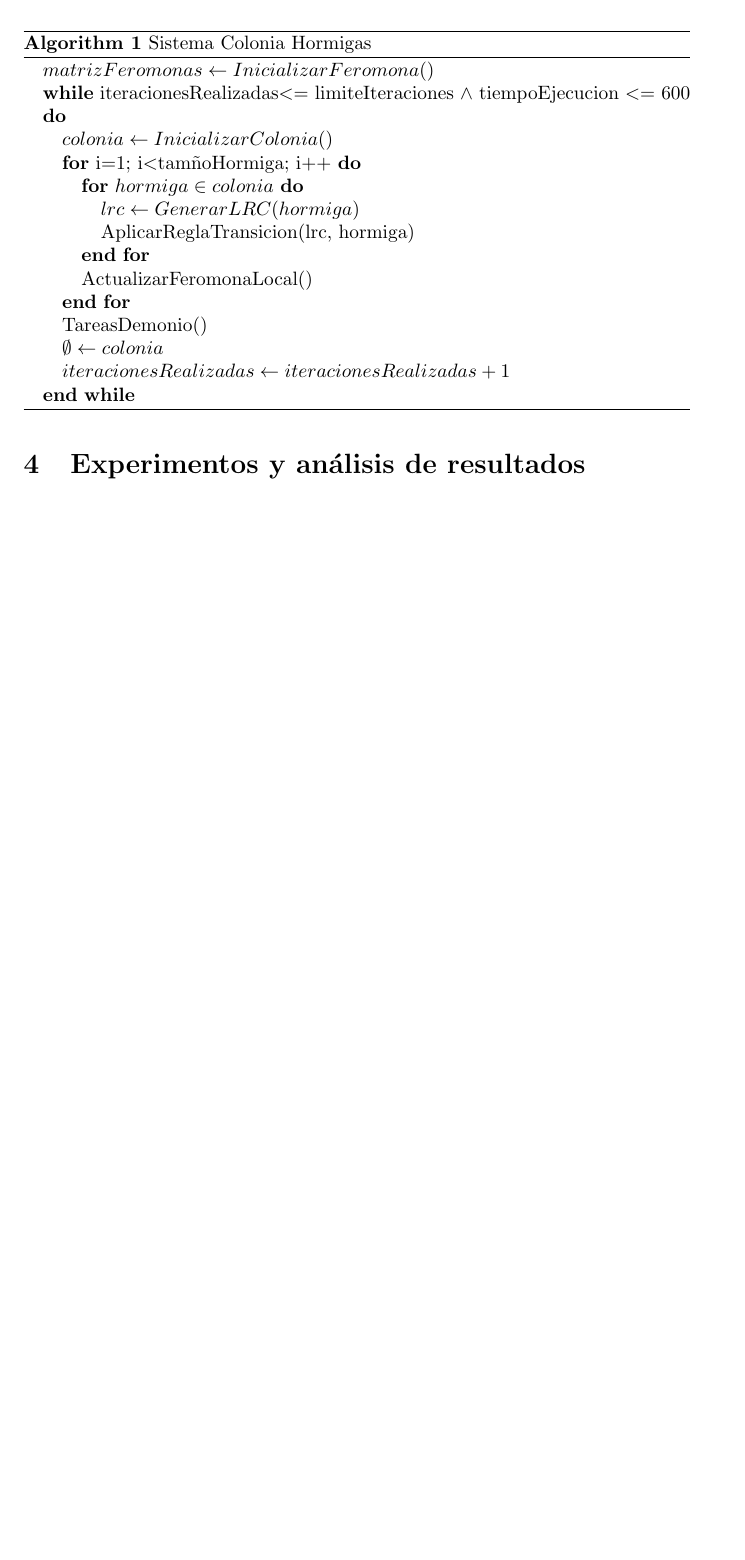
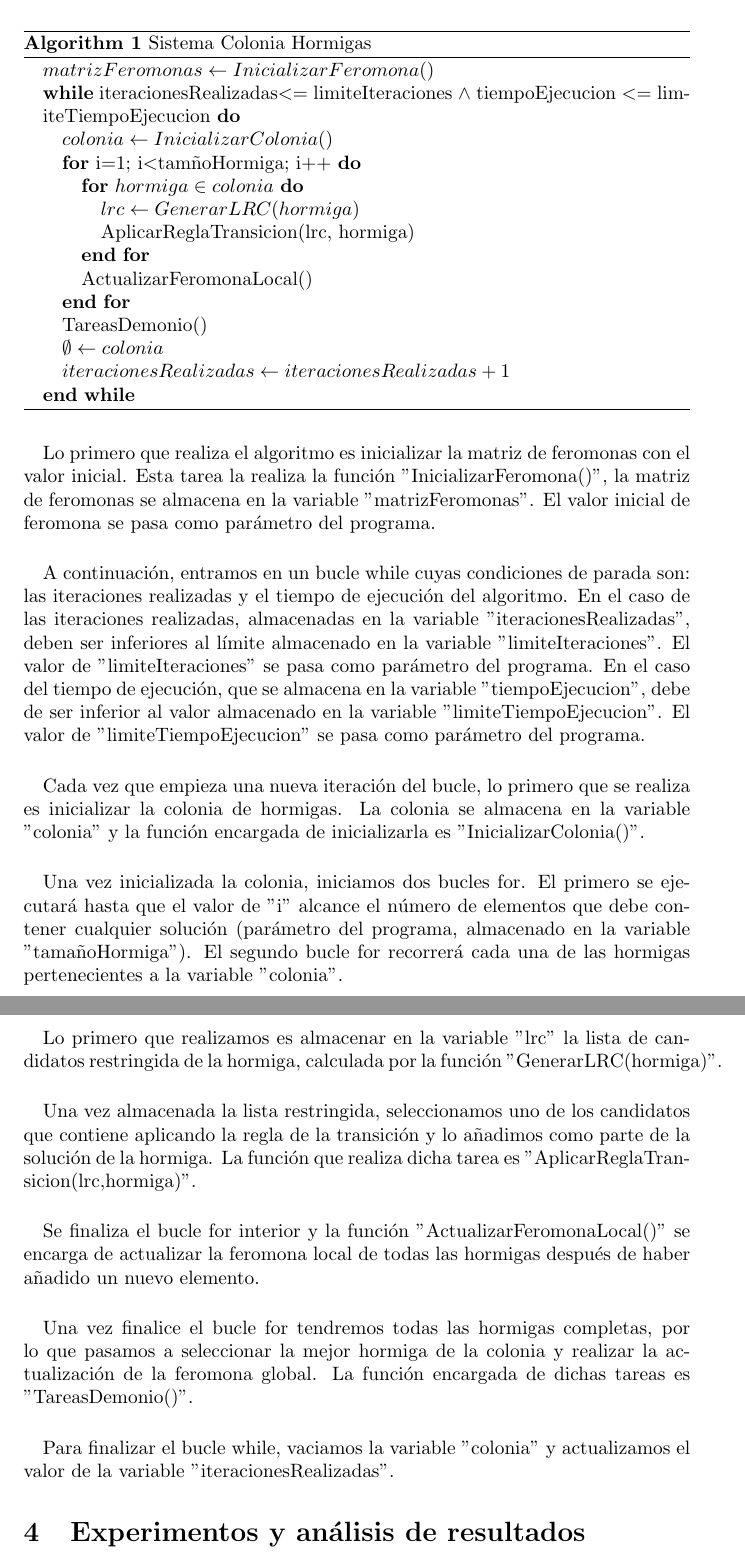
Before and after one commit to AndresRoOr/prac3meta2021, a LaTeX document (informe/Informe.tex, which reads informe/Pseudocodigo.tex): part of page 5 of 7 before the commit and two parts of pages 5 and 6 of 8 after it, the two joined at a grey line, cut so that both start at the same text, the shorter picture padded with empty space. Compiled offline with pdfLaTeX.

Commit message:
Pseudocodigo: Añadida descripción del algoritmo principal

```diff
--- a/informe/Pseudocodigo.tex
+++ b/informe/Pseudocodigo.tex
@@ -6,7 +6,7 @@
 		\caption{Sistema Colonia Hormigas}
 		\begin{algorithmic}
 			\STATE $matrizFeromonas \leftarrow InicializarFeromona()$
-			\WHILE {iteracionesRealizadas$<$= limiteIteraciones $\wedge$  tiempoEjecucion $<$= 600}
+			\WHILE {iteracionesRealizadas$<$= limiteIteraciones $\wedge$  tiempoEjecucion $<$= limiteTiempoEjecucion}
 			\STATE $colonia \leftarrow InicializarColonia()$
 			\FOR {i=1; i$<$tamñoHormiga; i++}
 			\FOR {$hormiga \in colonia$}
@@ -21,3 +21,21 @@
 			\ENDWHILE
 		\end{algorithmic}
 	\end{algorithm}
+
+	\paragraph{}Lo primero que realiza el algoritmo es inicializar la matriz de feromonas con el valor inicial. Esta tarea la realiza la función "InicializarFeromona()", la matriz de feromonas se almacena en la variable "matrizFeromonas". El valor inicial de feromona se pasa como parámetro del programa.
+
+	\paragraph{}A continuación, entramos en un bucle while cuyas condiciones de parada son: las iteraciones realizadas y el tiempo de ejecución del algoritmo. En el caso de las iteraciones realizadas, almacenadas en la variable "iteracionesRealizadas",  deben ser inferiores al límite almacenado en la variable "limiteIteraciones". El valor de "limiteIteraciones" se pasa como parámetro del programa. En el caso del tiempo de ejecución, que se almacena en la variable "tiempoEjecucion", debe de ser inferior al valor almacenado en la variable "limiteTiempoEjecucion". El valor de "limiteTiempoEjecucion" se pasa como parámetro del programa.
+
+	\paragraph{}Cada vez que empieza una nueva iteración del bucle, lo primero que se realiza es inicializar la colonia de hormigas. La colonia se almacena en la variable "colonia" y la función encargada de inicializarla es "InicializarColonia()".
+
+	\paragraph{}Una vez inicializada la colonia, iniciamos dos bucles for. El primero se ejecutará hasta que el valor de "i" alcance el número de elementos que debe contener cualquier solución (parámetro del programa, almacenado en la variable "tamañoHormiga"). El segundo bucle for recorrerá cada una de las hormigas pertenecientes a la variable "colonia".
+
+	\paragraph{}Lo primero que realizamos es almacenar en la variable "lrc" la lista de candidatos restringida de la hormiga, calculada por la función "GenerarLRC(hormiga)".
+
+	\paragraph{}Una vez almacenada la lista restringida, seleccionamos uno de los candidatos que contiene aplicando la regla de la transición y lo añadimos como parte de la solución de la hormiga. La función que realiza dicha tarea es "AplicarReglaTransicion(lrc,hormiga)".
+
+	\paragraph{}Se finaliza el bucle for interior y la función "ActualizarFeromonaLocal()" se encarga de actualizar la feromona local de todas las hormigas después de haber añadido un nuevo elemento.
+
+	\paragraph{}Una vez finalice el bucle for tendremos todas las hormigas completas, por lo que pasamos a seleccionar la mejor hormiga de la colonia y realizar la actualización de la feromona global. La función encargada de dichas tareas es "TareasDemonio()".
+
+	\paragraph{}Para finalizar el bucle while, vaciamos la variable "colonia" y actualizamos el valor de la variable "iteracionesRealizadas".
```
Also changed, not shown: informe/Informe.pdf, 3 other files.
